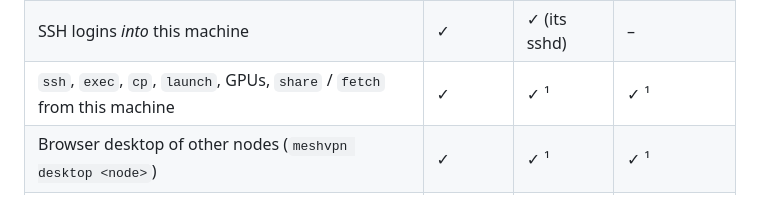
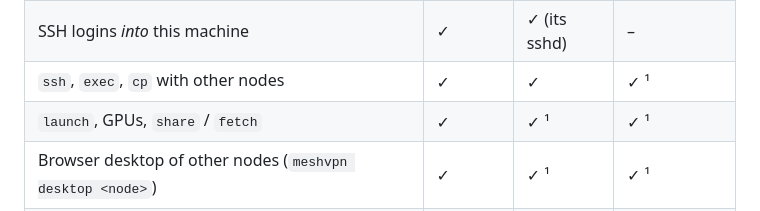
Before and after one commit to PlugOvr-ai/meshvpn, a Markdown page: README.md, the part around the change. GitHub-like rendering.

Commit message:
README: exec and cp tested with a Mac
Co-Authored-By: Claude Opus 5.5 <noreply@anthropic.com>
Claude-Session: https://claude.ai/code/session_0153XmSJdKr6JwA85ghTowKk

```diff
--- a/README.md
+++ b/README.md
@@ -54,7 +54,8 @@ the machine from the mesh, as from any new network; to offer a service to the ot
 | Userspace mode (no network interface) | ✓ | ✓ | ✓ |
 | Service at boot | systemd | launchd | Task Scheduler |
 | SSH logins *into* this machine | ✓ | ✓ (its sshd) | – |
-| `ssh`, `exec`, `cp`, `launch`, GPUs, `share` / `fetch` from this machine | ✓ | ✓ ¹ | ✓ ¹ |
+| `ssh`, `exec`, `cp` with other nodes | ✓ | ✓ | ✓ ¹ |
+| `launch`, GPUs, `share` / `fetch` | ✓ | ✓ ¹ | ✓ ¹ |
 | Browser desktop of other nodes (`meshvpn desktop <node>`) | ✓ | ✓ ¹ | ✓ ¹ |
 | Desktop sessions *on* this machine, exit nodes, terminal console, rootless install | ✓ | – | – |
 
```
